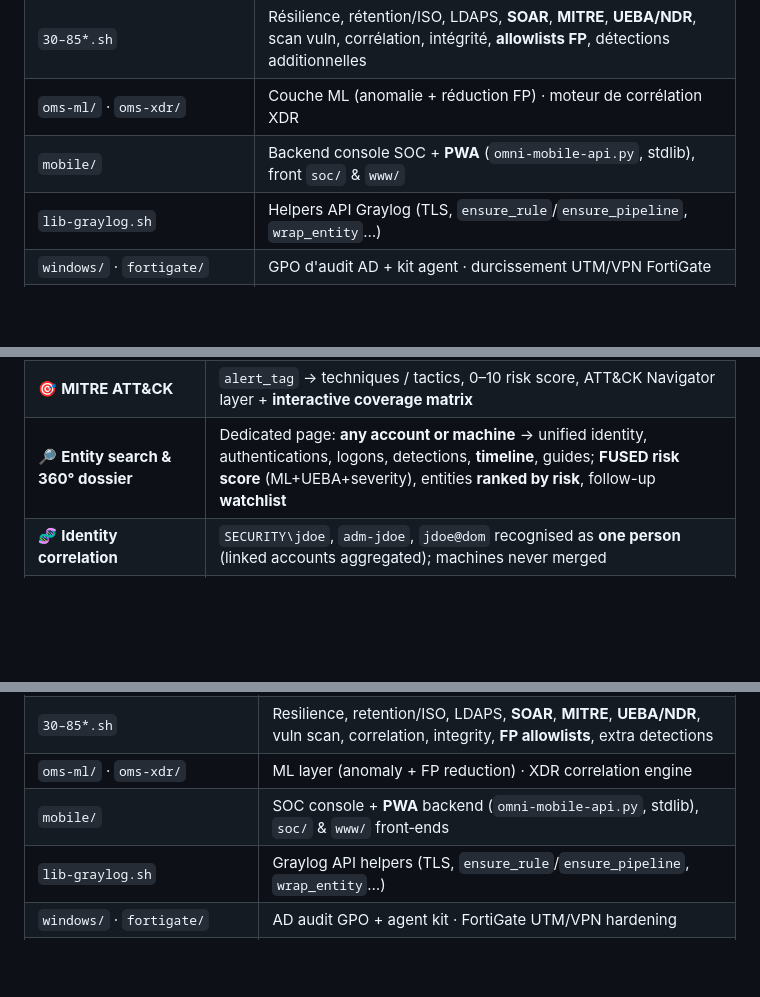
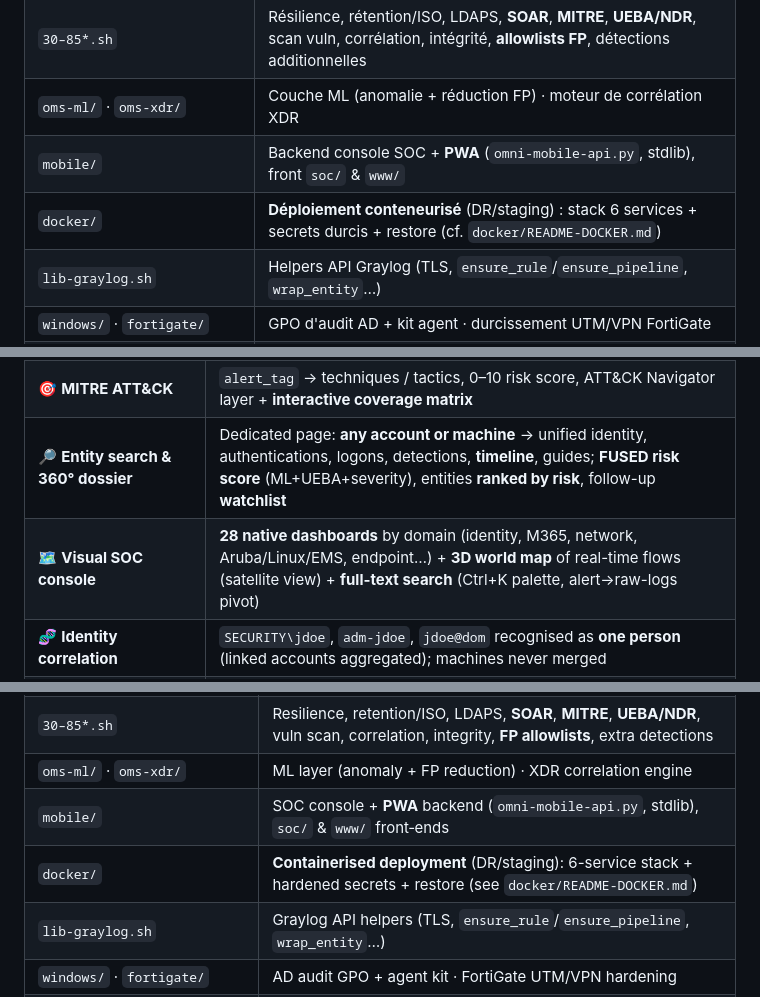
Before and after one commit to jmorin-info/omnitech-siem-setup, a Markdown page: README.md, 3 parts joined by grey strips. Rendered like a GitHub page; blank space fills up the shorter version.

```diff
--- a/README.md
+++ b/README.md
@@ -121,6 +122,7 @@ Plateforme **SIEM + XDR + console SOC** complète et reproductible, déployée s
 | `30–85*.sh` | Résilience, rétention/ISO, LDAPS, **SOAR**, **MITRE**, **UEBA/NDR**, scan vuln, corrélation, intégrité, **allowlists FP**, détections additionnelles |
 | `oms-ml/` · `oms-xdr/` | Couche ML (anomalie + réduction FP) · moteur de corrélation XDR |
 | `mobile/` | Backend console SOC + **PWA** (`omni-mobile-api.py`, stdlib), front `soc/` & `www/` |
+| `docker/` | **Déploiement conteneurisé** (DR/staging) : stack 6 services + secrets durcis + restore (cf. `docker/README-DOCKER.md`) |
 | `lib-graylog.sh` | Helpers API Graylog (TLS, `ensure_rule`/`ensure_pipeline`, `wrap_entity`…) |
 | `windows/` · `fortigate/` | GPO d'audit AD + kit agent · durcissement UTM/VPN FortiGate |
 | `lookups/` | Tables CSV (EventID, MITRE, **`alert-guidance.json`**…) |
@@ -188,6 +195,7 @@ A complete, reproducible **SIEM + XDR + SOC console** deployed on a single harde
 | 🛡️ **Detection engineering** | **177 pipeline rules** across 7 streams (AD/Sysmon, FortiGate, FortiManager, M365, vSphere…) → tagged events + **114 alert definitions** (mail + Teams), tumbling windows |
 | 🎯 **MITRE ATT&CK** | `alert_tag` → techniques / tactics, 0–10 risk score, ATT&CK Navigator layer + **interactive coverage matrix** |
 | 🔎 **Entity search & 360° dossier** | Dedicated page: **any account or machine** → unified identity, authentications, logons, detections, **timeline**, guides; **FUSED risk score** (ML+UEBA+severity), entities **ranked by risk**, follow-up **watchlist** |
+| 🗺️ **Visual SOC console** | **28 native dashboards** by domain (identity, M365, network, Aruba/Linux/EMS, endpoint…) + **3D world map** of real-time flows (satellite view) + **full-text search** (Ctrl+K palette, alert→raw-logs pivot) |
 | 🧬 **Identity correlation** | `SECURITY\jdoe`, `adm-jdoe`, `jdoe@dom` recognised as **one person** (linked accounts aggregated); machines never merged |
 | 🕑 **Unified timeline** | An entity's **story**: detections + Windows auth failures + M365 sign‑ins merged and time‑sorted, across all linked accounts |
 | 🧠 **XDR & local LLM** | `oms-xdr`: cross‑source kill‑chain correlation, incident scoring, **local** LLM triage/narration (Ollama, CPU), **dry‑run** response (double‑lock) |
@@ -228,6 +236,7 @@ A complete, reproducible **SIEM + XDR + SOC console** deployed on a single harde
 | `30–85*.sh` | Resilience, retention/ISO, LDAPS, **SOAR**, **MITRE**, **UEBA/NDR**, vuln scan, correlation, integrity, **FP allowlists**, extra detections |
 | `oms-ml/` · `oms-xdr/` | ML layer (anomaly + FP reduction) · XDR correlation engine |
 | `mobile/` | SOC console + **PWA** backend (`omni-mobile-api.py`, stdlib), `soc/` &amp; `www/` front‑ends |
+| `docker/` | **Containerised deployment** (DR/staging): 6-service stack + hardened secrets + restore (see `docker/README-DOCKER.md`) |
 | `lib-graylog.sh` | Graylog API helpers (TLS, `ensure_rule`/`ensure_pipeline`, `wrap_entity`…) |
 | `windows/` · `fortigate/` | AD audit GPO + agent kit · FortiGate UTM/VPN hardening |
 | `lookups/` | CSV lookups (EventID, MITRE, **`alert-guidance.json`**…) |
```
Also changed, not shown: other parts of README.md (+11 -0 lines).
